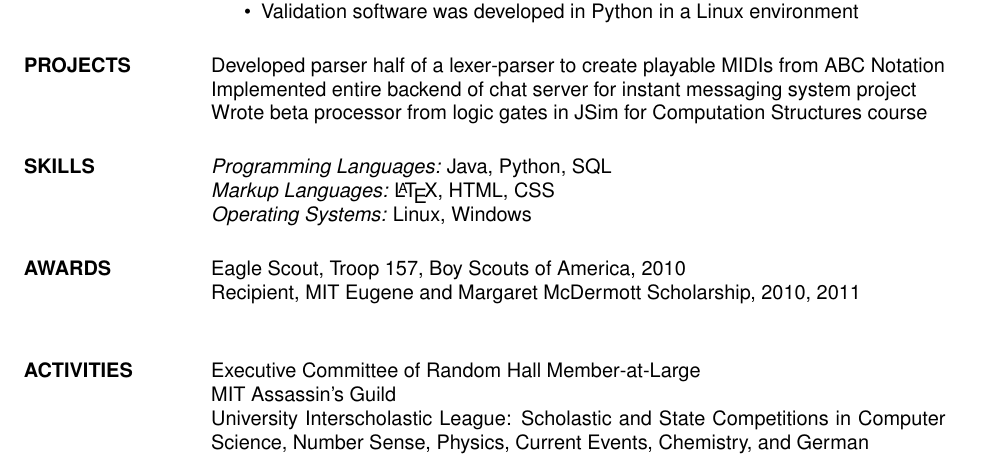
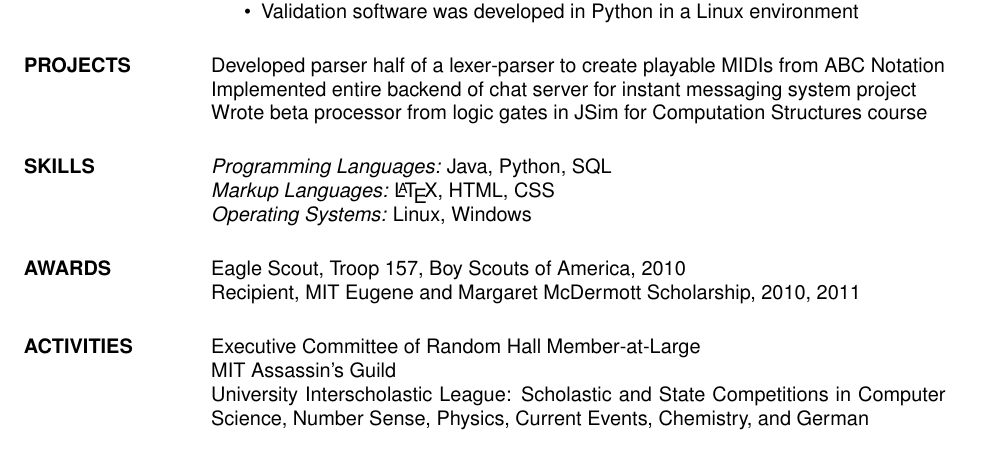
Before and after one commit to Dritte/Resume, a LaTeX CV (EugenioFortanelyResume2012.tex): part of the page, cut so that both start at the same text. Compiled offline with pdfLaTeX.

Commit message:
Deleted an errant new line.

```diff
--- a/EugenioFortanelyResume2012.tex
+++ b/EugenioFortanelyResume2012.tex
@@ -70,7 +70,7 @@
 
 
 \section{AWARDS} Eagle Scout, Troop 157, Boy Scouts of America, 2010\\
-        Recipient, MIT Eugene and Margaret McDermott Scholarship, 2010, 2011\\
+        Recipient, MIT Eugene and Margaret McDermott Scholarship, 2010, 2011
 
 \section{ACTIVITIES}
         Executive Committee of Random Hall Member-at-Large \\
```
Also changed, not shown: EugenioFortanelyResume2012.pdf, 3 other files. Lines whose indentation alone changed are shown as unchanged.
